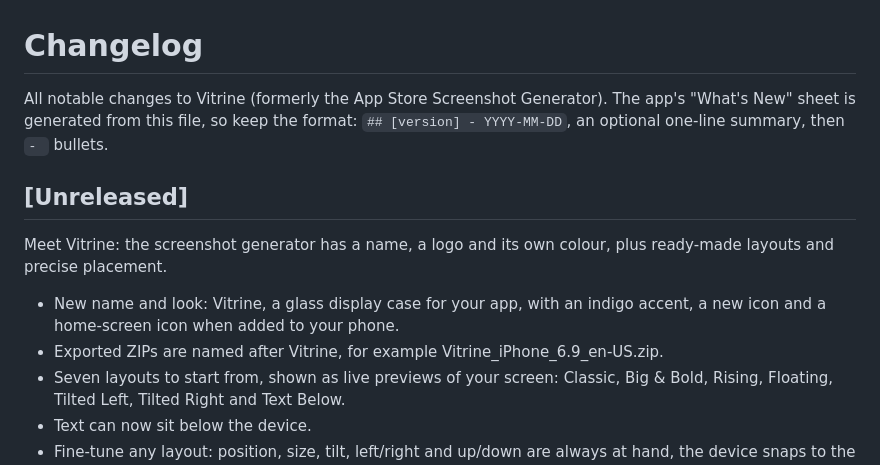
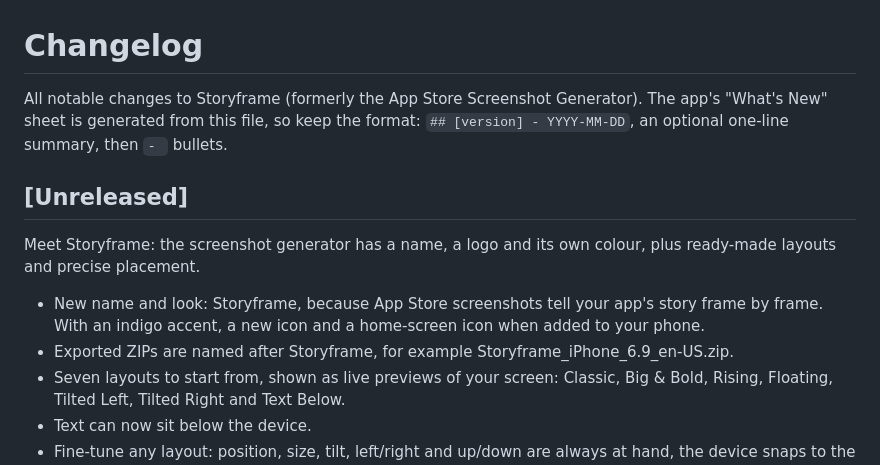
Before and after one commit to LinkAndreas/AppStore-Screenshot-Generator, a Markdown page: CHANGELOG.md, the part around the change. Rendered like a GitHub page.

```diff
--- a/CHANGELOG.md
+++ b/CHANGELOG.md
@@ -1,15 +1,15 @@
 # Changelog
 
-All notable changes to Vitrine (formerly the App Store Screenshot Generator). The app's "What's New" sheet is
+All notable changes to Storyframe (formerly the App Store Screenshot Generator). The app's "What's New" sheet is
 generated from this file, so keep the format: `## [version] - YYYY-MM-DD`, an optional one-line
 summary, then `- ` bullets.
 
 ## [Unreleased]
 
-Meet Vitrine: the screenshot generator has a name, a logo and its own colour, plus ready-made layouts and precise placement.
+Meet Storyframe: the screenshot generator has a name, a logo and its own colour, plus ready-made layouts and precise placement.
 
-- New name and look: Vitrine, a glass display case for your app, with an indigo accent, a new icon and a home-screen icon when added to your phone.
-- Exported ZIPs are named after Vitrine, for example Vitrine_iPhone_6.9_en-US.zip.
+- New name and look: Storyframe, because App Store screenshots tell your app's story frame by frame. With an indigo accent, a new icon and a home-screen icon when added to your phone.
+- Exported ZIPs are named after Storyframe, for example Storyframe_iPhone_6.9_en-US.zip.
 - Seven layouts to start from, shown as live previews of your screen: Classic, Big & Bold, Rising, Floating, Tilted Left, Tilted Right and Text Below.
 - Text can now sit below the device.
 - Fine-tune any layout: position, size, tilt, left/right and up/down are always at hand, the device snaps to the centre while dragging, and the arrow keys nudge it (Shift for bigger steps).
```
Also changed, not shown: README.md (+14 -13 lines), public/apple-touch-icon.png, public/icon-192.png, public/icon-512.png, public/og-image.png, 10 other files.
